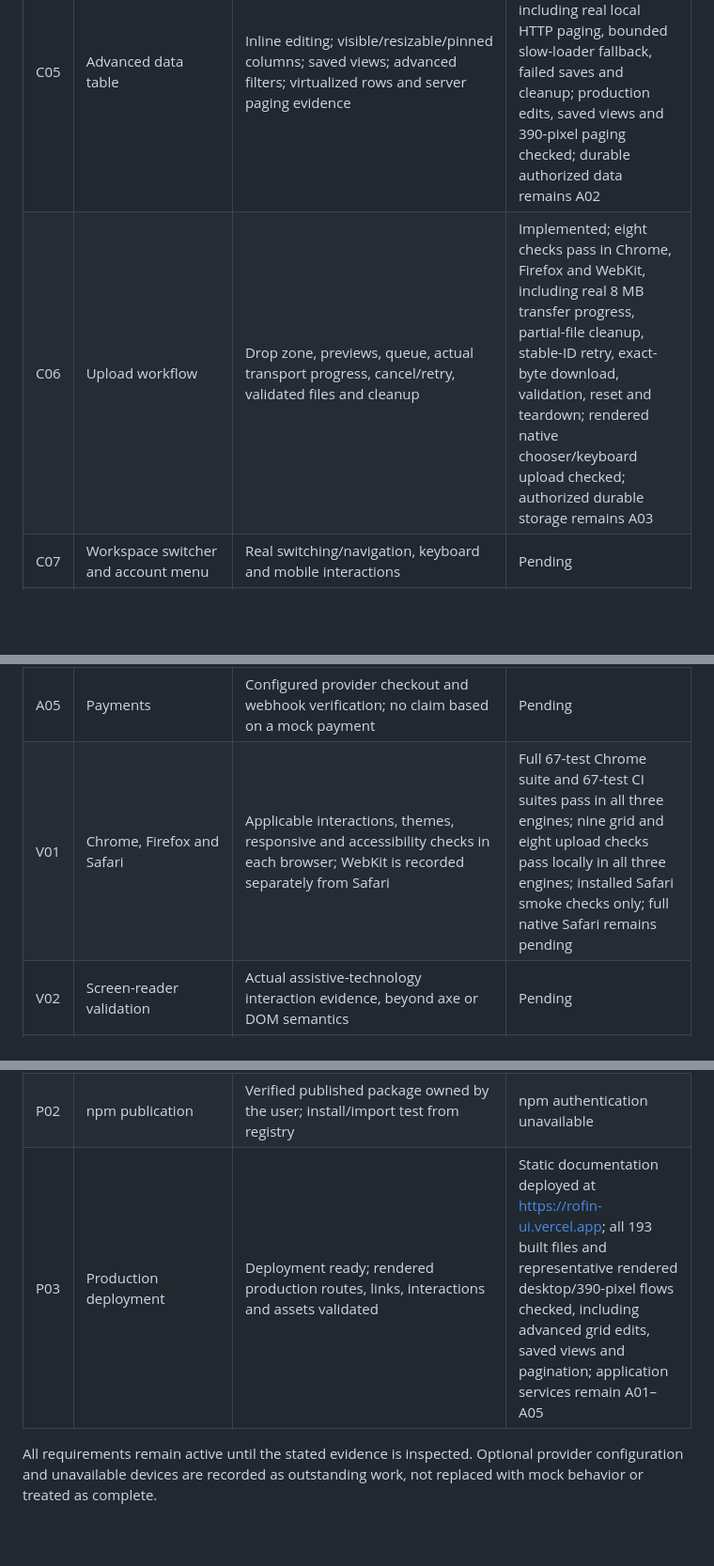
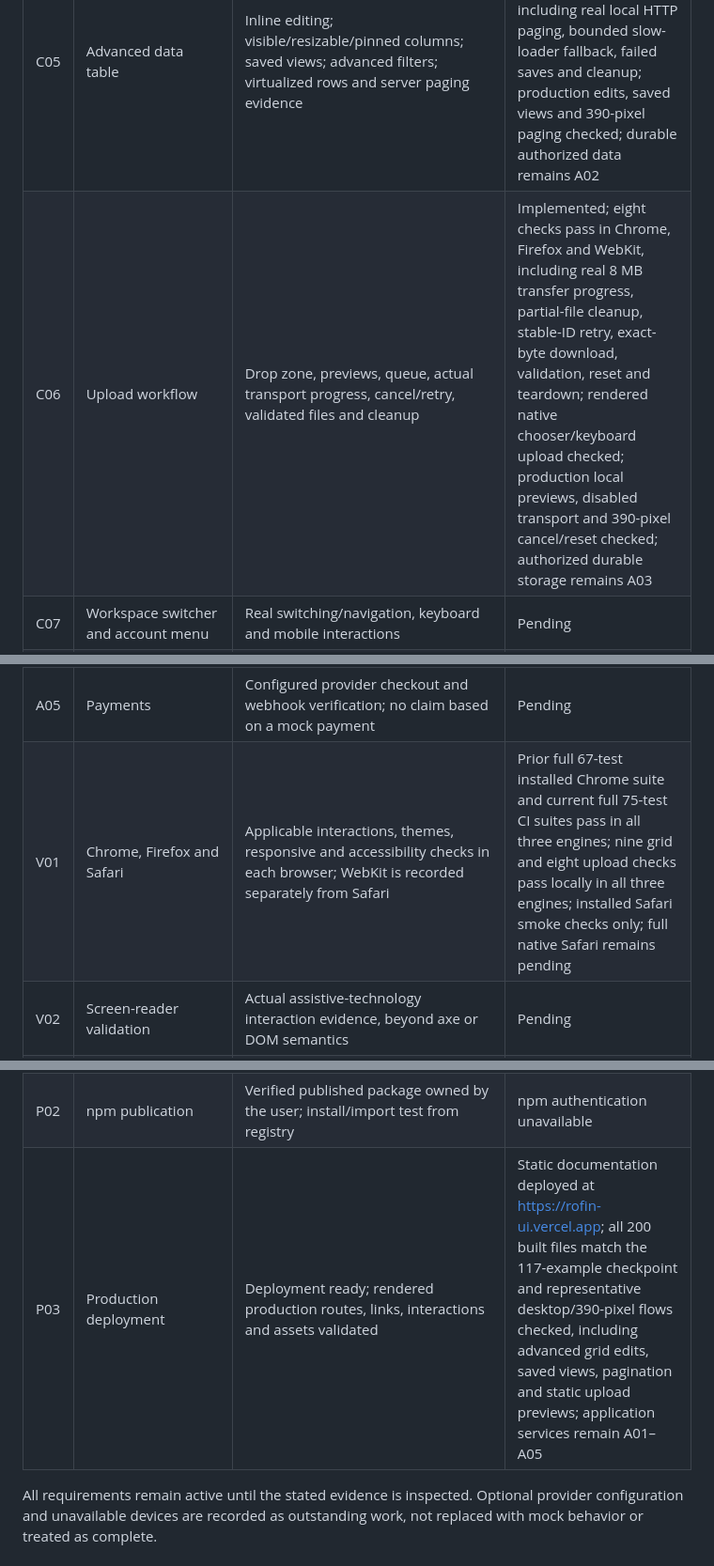
Before and after one commit to robinfrancis186/rofin-ui, a Markdown page: docs/completion-ledger.md, 3 parts joined by grey strips. Shown at 94% size. Drawn GitHub-style; blank space fills up the shorter version.

```diff
--- a/docs/completion-ledger.md
+++ b/docs/completion-ledger.md
@@ -11,7 +11,7 @@ reference review, or release are complete. This ledger preserves the full scope.
 | C03 | Form error summary | Linked inline errors, invalid-field focus, accessible summary, reset and native fallback | Implemented; all three engine checks and installed Safari focus/reset smoke checks pass |
 | C04 | Calendar/scheduler, time picker, date-range presets | Month navigation, date/time selection, event creation/editing, preset bounds and calendar-edge tests | Implemented for daily events; all three engine edge/CRUD checks and installed Safari smoke checks pass; production calendar selection checked |
 | C05 | Advanced data table | Inline editing; visible/resizable/pinned columns; saved views; advanced filters; virtualized rows and server paging evidence | Implemented; nine checks pass in Chrome, Firefox and WebKit, including real local HTTP paging, bounded slow-loader fallback, failed saves and cleanup; production edits, saved views and 390-pixel paging checked; durable authorized data remains A02 |
-| C06 | Upload workflow | Drop zone, previews, queue, actual transport progress, cancel/retry, validated files and cleanup | Implemented; eight checks pass in Chrome, Firefox and WebKit, including real 8 MB transfer progress, partial-file cleanup, stable-ID retry, exact-byte download, validation, reset and teardown; rendered native chooser/keyboard upload checked; authorized durable storage remains A03 |
+| C06 | Upload workflow | Drop zone, previews, queue, actual transport progress, cancel/retry, validated files and cleanup | Implemented; eight checks pass in Chrome, Firefox and WebKit, including real 8 MB transfer progress, partial-file cleanup, stable-ID retry, exact-byte download, validation, reset and teardown; rendered native chooser/keyboard upload checked; production local previews, disabled transport and 390-pixel cancel/reset checked; authorized durable storage remains A03 |
 | C07 | Workspace switcher and account menu | Real switching/navigation, keyboard and mobile interactions | Pending |
 | C08 | Team invitations and roles/permissions UI | Invitation/edit/revoke flows; server-side role enforcement and last-owner protection | Pending |
 | C09 | Billing, invoices, and usage pages | Functional examples; provider-backed checkout and verified invoice/usage data | Pending |
@@ -27,14 +27,14 @@ reference review, or release are complete. This ledger preserves the full scope.
 | A03 | Actual uploads | Server-validated storage; authorized download/delete and tested interrupted transfers | Public temporary localhost uploads, exact downloads/deletes and interrupted transfers verified under C06; authorized durable production storage remains pending |
 | A04 | Email | Provider or SMTP delivery verified; no claim based only on a local outbox | Pending |
 | A05 | Payments | Configured provider checkout and webhook verification; no claim based on a mock payment | Pending |
-| V01 | Chrome, Firefox and Safari | Applicable interactions, themes, responsive and accessibility checks in each browser; WebKit is recorded separately from Safari | Full 67-test Chrome suite and 67-test CI suites pass in all three engines; nine grid and eight upload checks pass locally in all three engines; installed Safari smoke checks only; full native Safari remains pending |
+| V01 | Chrome, Firefox and Safari | Applicable interactions, themes, responsive and accessibility checks in each browser; WebKit is recorded separately from Safari | Prior full 67-test installed Chrome suite and current full 75-test CI suites pass in all three engines; nine grid and eight upload checks pass locally in all three engines; installed Safari smoke checks only; full native Safari remains pending |
 | V02 | Screen-reader validation | Actual assistive-technology interaction evidence, beyond axe or DOM semantics | Pending |
 | V03 | Physical touch-device validation | Actual device interactions; emulation does not prove physical testing | Pending |
 | R01 | Full reference review | Reconcile every source catalog, including missing Aura/Bencho entries; per-URL detail evidence and access tier; inaccessible/paid sources identified explicitly | 1,744 indexed URLs; 16 detail records added, including all Obsidian/Libraries.dev documentation and seven checked public MIT package artifacts; most review and tier checks pending; Aura reports 2,495 free entries versus 1,034 mixed index URLs, Bencho exposes 47 of 48 advertised blocks |
 | R02 | Advanced visual families | Original shader, 3D, physics and scroll examples with reduced-motion/accessibility/performance fallbacks | Pending |
 | P01 | Commit, push and finish PR | Reviewed/tested intended changes committed/pushed; PR ready and merged after required checks | Draft PR #1; implemented batches committed/pushed; readiness and merge pending full scope |
 | P02 | npm publication | Verified published package owned by the user; install/import test from registry | npm authentication unavailable |
-| P03 | Production deployment | Deployment ready; rendered production routes, links, interactions and assets validated | Static documentation deployed at https://rofin-ui.vercel.app; all 193 built files and representative rendered desktop/390-pixel flows checked, including advanced grid edits, saved views and pagination; application services remain A01–A05 |
+| P03 | Production deployment | Deployment ready; rendered production routes, links, interactions and assets validated | Static documentation deployed at https://rofin-ui.vercel.app; all 200 built files match the 117-example checkpoint and representative desktop/390-pixel flows checked, including advanced grid edits, saved views, pagination and static upload previews; application services remain A01–A05 |
 
 All requirements remain active until the stated evidence is inspected. Optional
 provider configuration and unavailable devices are recorded as outstanding work,
```
Also changed, not shown: docs/validation.md (+12 -0 lines).
